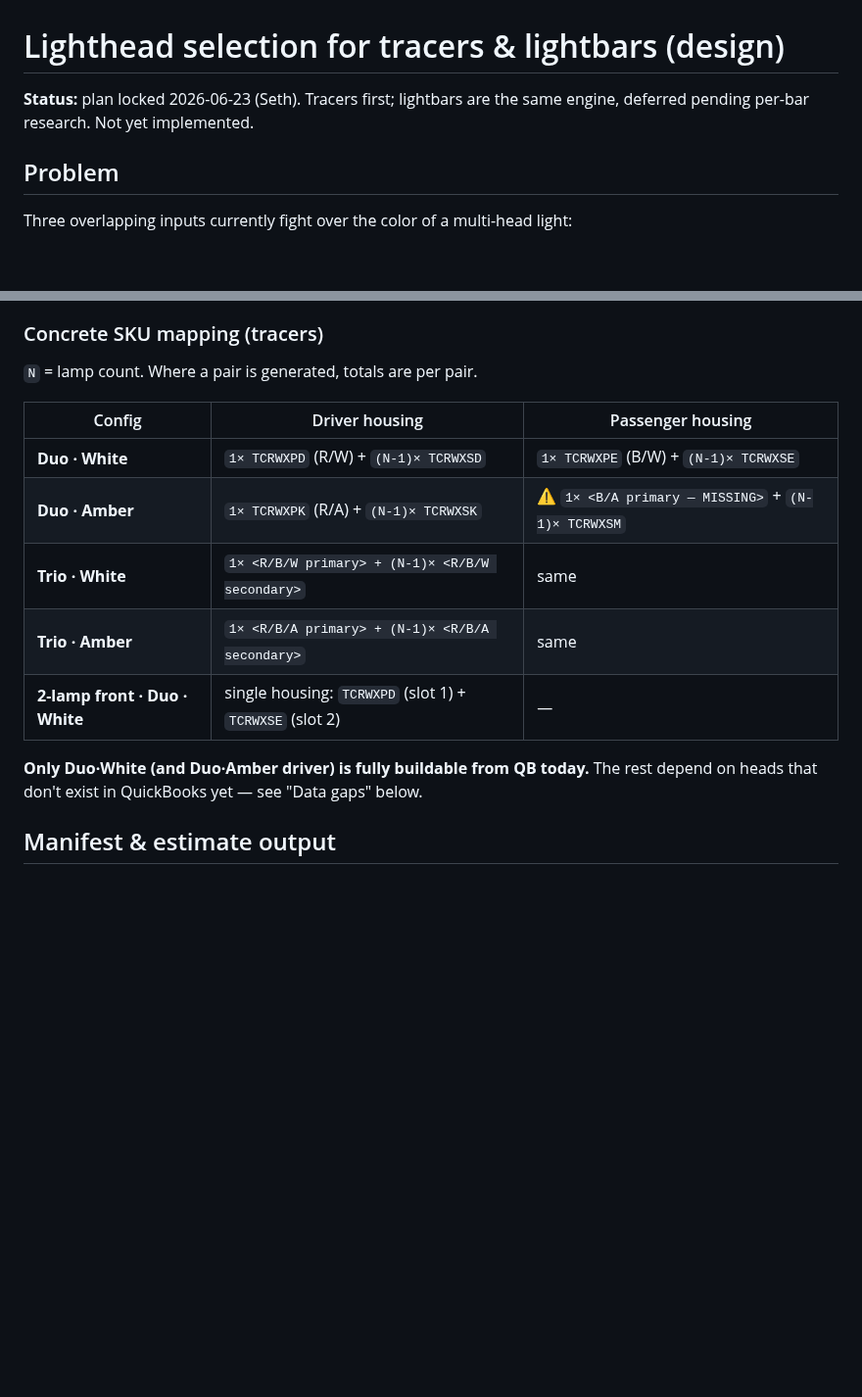
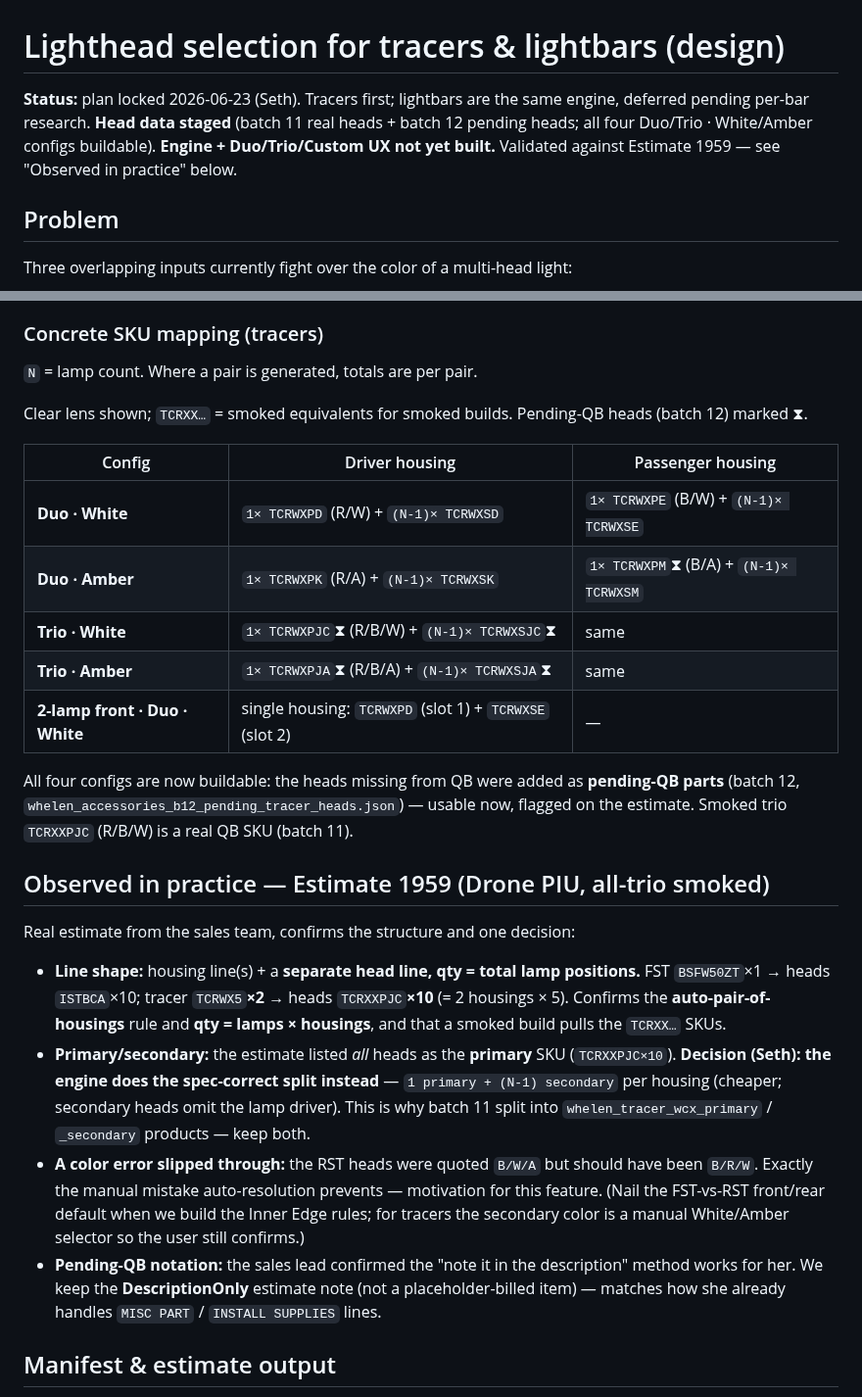
Before and after one commit to dtmseth/DTM_Vehicle_Builder, a Markdown page: docs/TRACER_LIGHTHEAD_SELECTION.md, 2 parts joined by grey strips. Shown at 98% size. GitHub-like rendering; blank space fills up the shorter version.

Commit message:
Docs: validate tracer head plan against Estimate 1959
Real estimate (Drone PIU, all-trio smoked) confirms the line structure:
housing line(s) + a separate head line at qty = total lamp positions
(TCRWX5×2 → heads×10), and that smoked builds pull the TCRXX SKUs. Decisions
recorded:
- Engine does the spec-correct split (1 primary + N-1 secondary per
  housing), NOT the all-primary listing seen in the estimate — validates
  batch 11's primary/secondary product split.
- Keep the pending-QB DescriptionOnly note (sales lead confirmed it works;
  she already uses generic MISC PART / INSTALL SUPPLIES lines).
- Resolution table updated with the confirmed pending head SKUs (TCRWXPM,
  TCRWXPJC/SJC, TCRWXPJA/SJA) — all four Duo/Trio · White/Amber configs now
  buildable. A miscolored RST head in the estimate (B/W/A vs B/R/W) is noted
  as motivation for auto-resolution.

Co-Authored-By: Claude Opus 4.8 <noreply@anthropic.com>

```diff
--- a/docs/TRACER_LIGHTHEAD_SELECTION.md
+++ b/docs/TRACER_LIGHTHEAD_SELECTION.md
@@ -1,7 +1,9 @@
 # Lighthead selection for tracers & lightbars (design)
 
 **Status:** plan locked 2026-06-23 (Seth). Tracers first; lightbars are the same engine,
-deferred pending per-bar research. Not yet implemented.
+deferred pending per-bar research. **Head data staged** (batch 11 real heads + batch 12
+pending heads; all four Duo/Trio · White/Amber configs buildable). **Engine + Duo/Trio/Custom
+UX not yet built.** Validated against Estimate 1959 — see "Observed in practice" below.
 
 ## Problem
 
@@ -58,16 +60,40 @@ standard Duo/Trio, pre-select that pill when the tracer opens.
 
 `N` = lamp count. Where a pair is generated, totals are per pair.
 
+Clear lens shown; `TCRXX…` = smoked equivalents for smoked builds. Pending-QB heads
+(batch 12) marked ⧗.
+
 | Config | Driver housing | Passenger housing |
 |---|---|---|
 | **Duo · White** | `1× TCRWXPD` (R/W) + `(N-1)× TCRWXSD` | `1× TCRWXPE` (B/W) + `(N-1)× TCRWXSE` |
-| **Duo · Amber** | `1× TCRWXPK` (R/A) + `(N-1)× TCRWXSK` | ⚠️ `1× <B/A primary — MISSING>` + `(N-1)× TCRWXSM` |
-| **Trio · White** | `1× <R/B/W primary> + (N-1)× <R/B/W secondary>` | same |
-| **Trio · Amber** | `1× <R/B/A primary> + (N-1)× <R/B/A secondary>` | same |
+| **Duo · Amber** | `1× TCRWXPK` (R/A) + `(N-1)× TCRWXSK` | `1× TCRWXPM`⧗ (B/A) + `(N-1)× TCRWXSM` |
+| **Trio · White** | `1× TCRWXPJC`⧗ (R/B/W) + `(N-1)× TCRWXSJC`⧗ | same |
+| **Trio · Amber** | `1× TCRWXPJA`⧗ (R/B/A) + `(N-1)× TCRWXSJA`⧗ | same |
 | **2-lamp front · Duo · White** | single housing: `TCRWXPD` (slot 1) + `TCRWXSE` (slot 2) | — |
 
-**Only Duo·White (and Duo·Amber driver) is fully buildable from QB today.** The rest
-depend on heads that don't exist in QuickBooks yet — see "Data gaps" below.
+All four configs are now buildable: the heads missing from QB were added as **pending-QB
+parts** (batch 12, `whelen_accessories_b12_pending_tracer_heads.json`) — usable now, flagged
+on the estimate. Smoked trio `TCRXXPJC` (R/B/W) is a real QB SKU (batch 11).
+
+## Observed in practice — Estimate 1959 (Drone PIU, all-trio smoked)
+
+Real estimate from the sales team, confirms the structure and one decision:
+- **Line shape:** housing line(s) + a **separate head line, qty = total lamp positions.**
+  FST `BSFW50ZT`×1 → heads `ISTBCA`×10; tracer `TCRWX5`**×2** → heads `TCRXXPJC`**×10**
+  (= 2 housings × 5). Confirms the **auto-pair-of-housings** rule and **qty = lamps ×
+  housings**, and that a smoked build pulls the `TCRXX…` SKUs.
+- **Primary/secondary:** the estimate listed *all* heads as the **primary** SKU
+  (`TCRXXPJC×10`). **Decision (Seth): the engine does the spec-correct split instead** —
+  `1 primary + (N-1) secondary` per housing (cheaper; secondary heads omit the lamp
+  driver). This is why batch 11 split into `whelen_tracer_wcx_primary` /
+  `_secondary` products — keep both.
+- **A color error slipped through:** the RST heads were quoted `B/W/A` but should have been
+  `B/R/W`. Exactly the manual mistake auto-resolution prevents — motivation for this
+  feature. (Nail the FST-vs-RST front/rear default when we build the Inner Edge rules; for
+  tracers the secondary color is a manual White/Amber selector so the user still confirms.)
+- **Pending-QB notation:** the sales lead confirmed the "note it in the description" method
+  works for her. We keep the **DescriptionOnly** estimate note (not a placeholder-billed
+  item) — matches how she already handles `MISC PART` / `INSTALL SUPPLIES` lines.
 
 ## Manifest & estimate output
 
```
